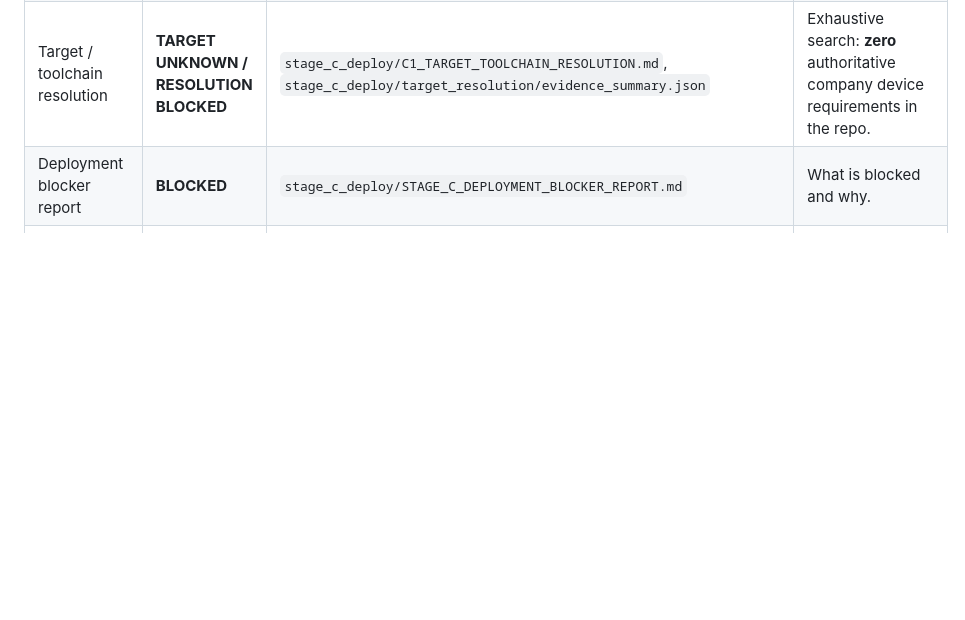
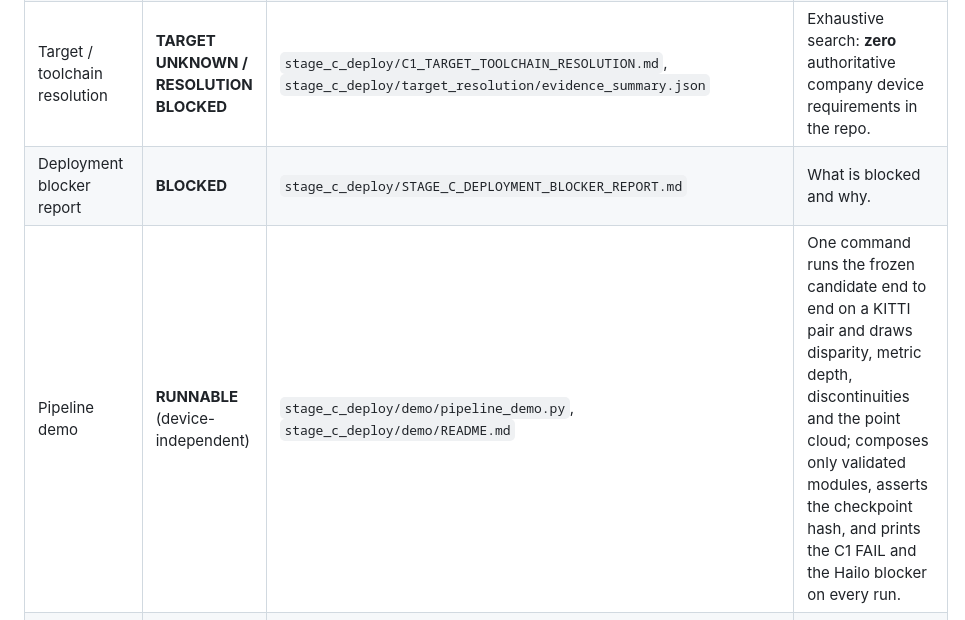
Before and after one commit to Vishnu-3727/stereo-depth-vision, a Markdown page: RESULTS_INDEX.md, the part around the change. Rendered like a GitHub page; blank space fills up the shorter version.

```diff
--- a/RESULTS_INDEX.md
+++ b/RESULTS_INDEX.md
@@ -102,6 +102,7 @@ toolchain has therefore not been executed.*
 | C2.1.1 discontinuity | **PASS — 19/19** | `stage_c_deploy/C2_1_1_DISCONTINUITY_VALIDATION.md`, `…/out/c2_1_1_discontinuity_validation.json` | Gradient-magnitude discontinuity gate; module sha256 `2e81e9f2…1b5743`. Evidence only — no ground-truth accuracy claim. |
 | Target / toolchain resolution | **TARGET UNKNOWN / RESOLUTION BLOCKED** | `stage_c_deploy/C1_TARGET_TOOLCHAIN_RESOLUTION.md`, `stage_c_deploy/target_resolution/evidence_summary.json` | Exhaustive search: **zero** authoritative company device requirements in the repo. |
 | Deployment blocker report | **BLOCKED** | `stage_c_deploy/STAGE_C_DEPLOYMENT_BLOCKER_REPORT.md` | What is blocked and why. |
+| Pipeline demo | **RUNNABLE** (device-independent) | `stage_c_deploy/demo/pipeline_demo.py`, `stage_c_deploy/demo/README.md` | One command runs the frozen candidate end to end on a KITTI pair and draws disparity, metric depth, discontinuities and the point cloud; composes only validated modules, asserts the checkpoint hash, and prints the C1 FAIL and the Hailo blocker on every run. |
 | Stage C readiness final | **NOT DEPLOYABLE on any Hailo target at this time** | `stage_c_deploy/STAGE_C_DEPLOYMENT_READINESS_FINAL.md` | The Stage-C deliverable; risk register R1–R10; the 14 company fields required to unblock. |
 
 ## 8. Audits
```
Also changed, not shown: README.md (+5 -0 lines).
